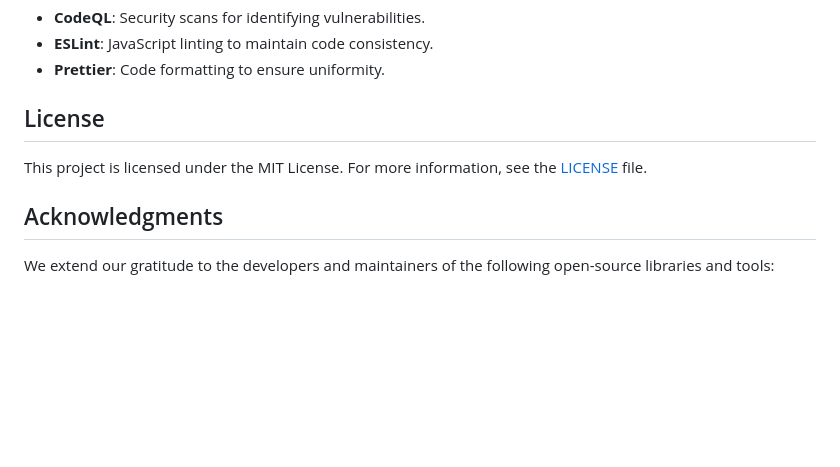
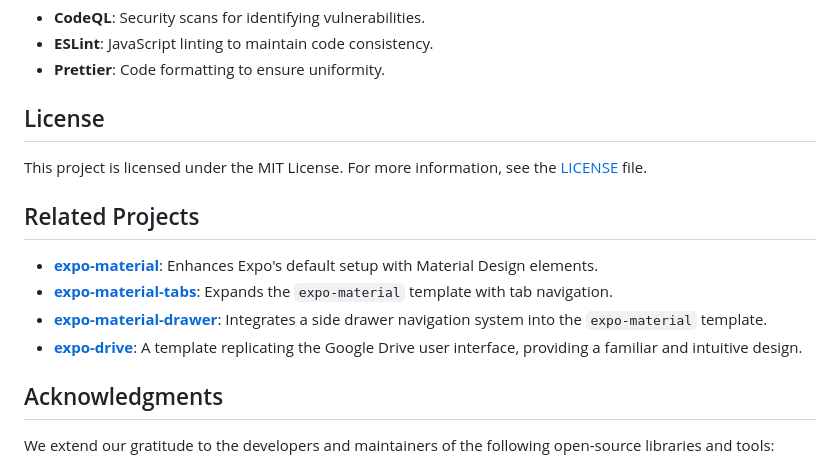
Before and after one commit to youzarsiph/expo-react-native-paper, a Markdown page: README.md, the part around the change. Drawn GitHub-style; blank space fills up the shorter version.

Commit message:
add related projects section

```diff
--- a/README.md
+++ b/README.md
@@ -172,6 +172,13 @@ We enforce high code quality through automated checks:
 
 This project is licensed under the MIT License. For more information, see the [LICENSE](LICENSE) file.
 
+## Related Projects
+
+- [**expo-material**](https://github.com/youzarsiph/expo-material): Enhances Expo's default setup with Material Design elements.
+- [**expo-material-tabs**](https://github.com/youzarsiph/expo-material-tabs): Expands the `expo-material` template with tab navigation.
+- [**expo-material-drawer**](https://github.com/youzarsiph/expo-material-drawer): Integrates a side drawer navigation system into the `expo-material` template.
+- [**expo-drive**](https://github.com/youzarsiph/expo-drive): A template replicating the Google Drive user interface, providing a familiar and intuitive design.
+
 ## Acknowledgments
 
 We extend our gratitude to the developers and maintainers of the following open-source libraries and tools:
```
